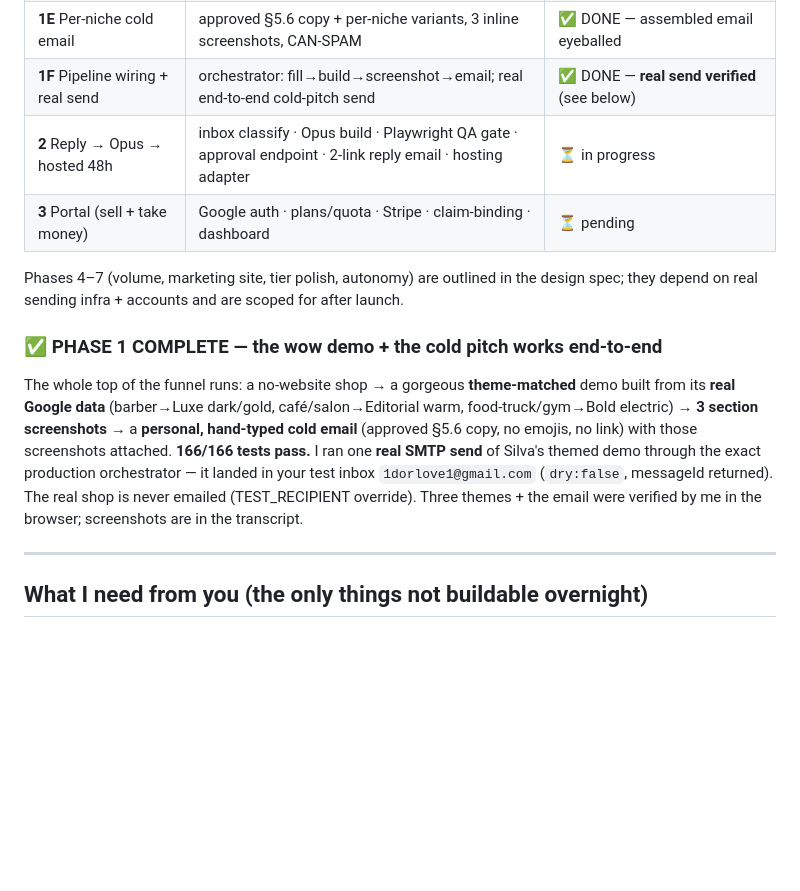
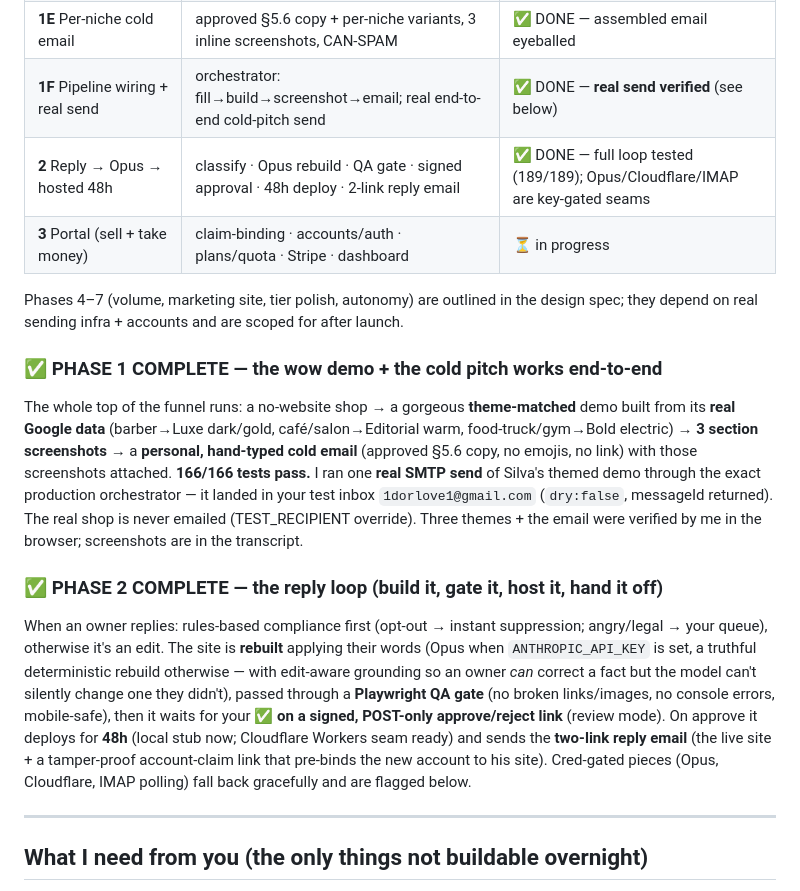
Before and after one commit to DorStachy/Storefronty, a Markdown page: docs/superpowers/MORNING_REPORT.md, the part around the change. Drawn GitHub-style; blank space fills up the shorter version.

Commit message:
docs: Phase 2 complete in overnight report
Co-Authored-By: Claude Opus 4.8 (1M context) <noreply@anthropic.com>

```diff
--- a/docs/superpowers/MORNING_REPORT.md
+++ b/docs/superpowers/MORNING_REPORT.md
@@ -19,8 +19,8 @@
 | **1D** Playwright screenshotter | headless render → 3 section screenshots for the email | ✅ DONE — real browser smoke |
 | **1E** Per-niche cold email | approved §5.6 copy + per-niche variants, 3 inline screenshots, CAN-SPAM | ✅ DONE — assembled email eyeballed |
 | **1F** Pipeline wiring + real send | orchestrator: fill→build→screenshot→email; real end-to-end cold-pitch send | ✅ DONE — **real send verified** (see below) |
-| **2** Reply → Opus → hosted 48h | inbox classify · Opus build · Playwright QA gate · approval endpoint · 2-link reply email · hosting adapter | ⏳ in progress |
-| **3** Portal (sell + take money) | Google auth · plans/quota · Stripe · claim-binding · dashboard | ⏳ pending |
+| **2** Reply → Opus → hosted 48h | classify · Opus rebuild · QA gate · signed approval · 48h deploy · 2-link reply email | ✅ DONE — full loop tested (189/189); Opus/Cloudflare/IMAP are key-gated seams |
+| **3** Portal (sell + take money) | claim-binding · accounts/auth · plans/quota · Stripe · dashboard | ⏳ in progress |
 
 Phases 4–7 (volume, marketing site, tier polish, autonomy) are outlined in the design spec; they depend on
 real sending infra + accounts and are scoped for after launch.
@@ -34,6 +34,17 @@ screenshots attached. **166/166 tests pass.** I ran one **real SMTP send** of Si
 exact production orchestrator — it landed in your test inbox `1dorlove1@gmail.com` (`dry:false`, messageId
 returned). The real shop is never emailed (TEST_RECIPIENT override). Three themes + the email were verified by
 me in the browser; screenshots are in the transcript.
+
+### ✅ PHASE 2 COMPLETE — the reply loop (build it, gate it, host it, hand it off)
+
+When an owner replies: rules-based compliance first (opt-out → instant suppression; angry/legal → your queue),
+otherwise it's an edit. The site is **rebuilt** applying their words (Opus when `ANTHROPIC_API_KEY` is set, a
+truthful deterministic rebuild otherwise — with edit-aware grounding so an owner *can* correct a fact but the
+model can't silently change one they didn't), passed through a **Playwright QA gate** (no broken links/images,
+no console errors, mobile-safe), then it waits for your **✅ on a signed, POST-only approve/reject link** (review
+mode). On approve it deploys for **48h** (local stub now; Cloudflare Workers seam ready) and sends the
+**two-link reply email** (the live site + a tamper-proof account-claim link that pre-binds the new account to
+his site). Cred-gated pieces (Opus, Cloudflare, IMAP polling) fall back gracefully and are flagged below.
 
 ---
 
```
